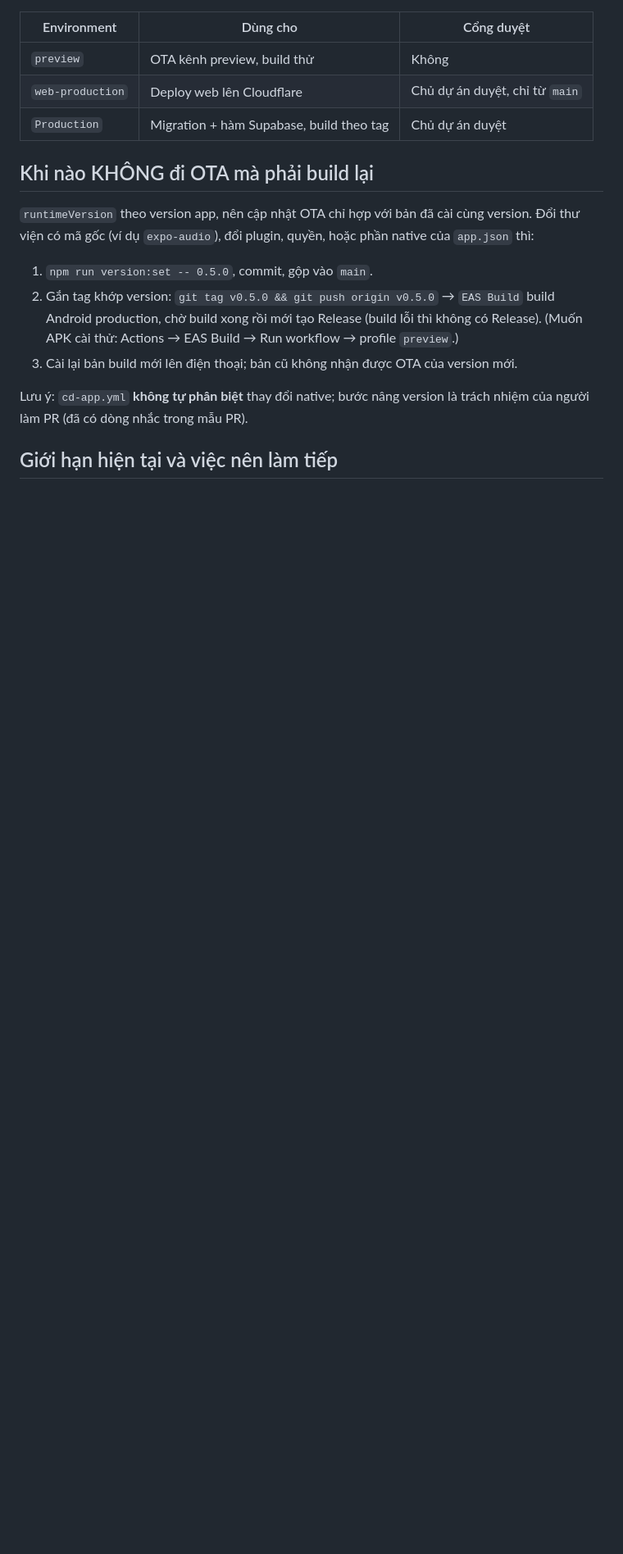
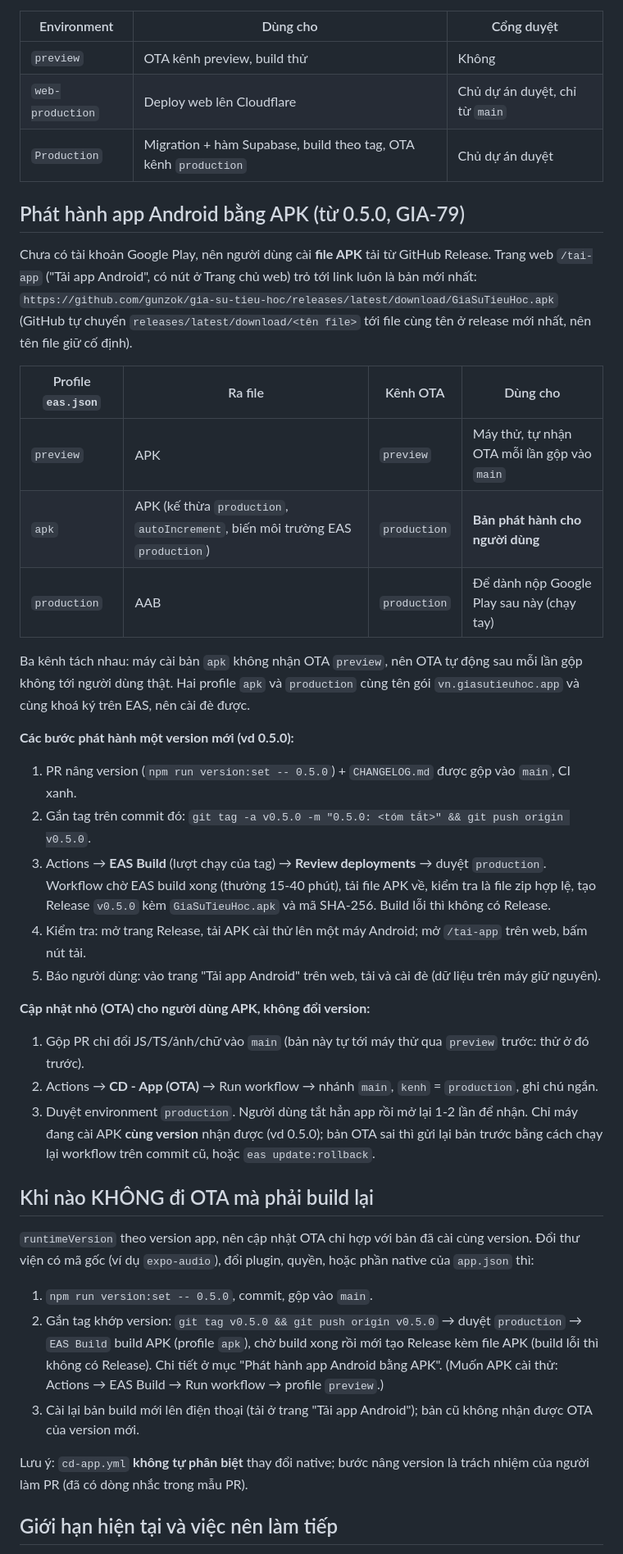
Before and after one commit to gunzok/gia-su-tieu-hoc, a Markdown page: docs/ci-cd.md, the part around one of its changes. Shown at 82% size. GitHub-like rendering; blank space fills up the shorter version.

Commit message:
docs(GIA-79): quy trình phát hành APK và OTA kênh production trong ci-cd.md
Co-Authored-By: Claude Opus 5.5 <noreply@anthropic.com>

```diff
--- a/docs/ci-cd.md
+++ b/docs/ci-cd.md
@@ -67,7 +68,41 @@ Chi tiết quyết định: [ADR-005](adr/ADR-005-nhanh-main-squash.md). Trạng
 |---|---|---|
 | `preview` | OTA kênh preview, build thử | Không |
 | `web-production` | Deploy web lên Cloudflare | Chủ dự án duyệt, chỉ từ `main` |
-| `Production` | Migration + hàm Supabase, build theo tag | Chủ dự án duyệt |
+| `Production` | Migration + hàm Supabase, build theo tag, OTA kênh `production` | Chủ dự án duyệt |
+
+## Phát hành app Android bằng APK (từ 0.5.0, GIA-79)
+
+Chưa có tài khoản Google Play, nên người dùng cài **file APK** tải từ GitHub Release. Trang web `/tai-app`
+("Tải app Android", có nút ở Trang chủ web) trỏ tới link luôn là bản mới nhất:
+`https://github.com/gunzok/gia-su-tieu-hoc/releases/latest/download/GiaSuTieuHoc.apk`
+(GitHub tự chuyển `releases/latest/download/<tên file>` tới file cùng tên ở release mới nhất, nên tên file giữ cố định).
+
+| Profile `eas.json` | Ra file | Kênh OTA | Dùng cho |
+|---|---|---|---|
+| `preview` | APK | `preview` | Máy thử, tự nhận OTA mỗi lần gộp vào `main` |
+| `apk` | APK (kế thừa `production`, `autoIncrement`, biến môi trường EAS `production`) | `production` | **Bản phát hành cho người dùng** |
+| `production` | AAB | `production` | Để dành nộp Google Play sau này (chạy tay) |
+
+Ba kênh tách nhau: máy cài bản `apk` không nhận OTA `preview`, nên OTA tự động sau mỗi lần gộp không tới người dùng thật.
+Hai profile `apk` và `production` cùng tên gói `vn.giasutieuhoc.app` và cùng khoá ký trên EAS, nên cài đè được.
+
+**Các bước phát hành một version mới (vd 0.5.0):**
+
+1. PR nâng version (`npm run version:set -- 0.5.0`) + `CHANGELOG.md` được gộp vào `main`, CI xanh.
+2. Gắn tag trên commit đó: `git tag -a v0.5.0 -m "0.5.0: <tóm tắt>" && git push origin v0.5.0`.
+3. Actions → **EAS Build** (lượt chạy của tag) → **Review deployments** → duyệt `production`. Workflow chờ EAS build xong
+   (thường 15-40 phút), tải file APK về, kiểm tra là file zip hợp lệ, tạo Release `v0.5.0` kèm `GiaSuTieuHoc.apk`
+   và mã SHA-256. Build lỗi thì không có Release.
+4. Kiểm tra: mở trang Release, tải APK cài thử lên một máy Android; mở `/tai-app` trên web, bấm nút tải.
+5. Báo người dùng: vào trang "Tải app Android" trên web, tải và cài đè (dữ liệu trên máy giữ nguyên).
+
+**Cập nhật nhỏ (OTA) cho người dùng APK, không đổi version:**
+
+1. Gộp PR chỉ đổi JS/TS/ảnh/chữ vào `main` (bản này tự tới máy thử qua `preview` trước: thử ở đó trước).
+2. Actions → **CD - App (OTA)** → Run workflow → nhánh `main`, `kenh` = `production`, ghi chú ngắn.
+3. Duyệt environment `production`. Người dùng tắt hẳn app rồi mở lại 1-2 lần để nhận.
+   Chỉ máy đang cài APK **cùng version** nhận được (vd 0.5.0); bản OTA sai thì gửi lại bản trước bằng cách chạy lại
+   workflow trên commit cũ, hoặc `eas update:rollback`.
 
 ## Khi nào KHÔNG đi OTA mà phải build lại
 
@@ -75,9 +110,10 @@ Chi tiết quyết định: [ADR-005](adr/ADR-005-nhanh-main-squash.md). Trạng
 (ví dụ `expo-audio`), đổi plugin, quyền, hoặc phần native của `app.json` thì:
 
 1. `npm run version:set -- 0.5.0`, commit, gộp vào `main`.
-2. Gắn tag khớp version: `git tag v0.5.0 && git push origin v0.5.0` → `EAS Build` build Android production, chờ build xong rồi mới tạo Release (build lỗi thì không có Release).
+2. Gắn tag khớp version: `git tag v0.5.0 && git push origin v0.5.0` → duyệt `production` → `EAS Build` build APK (profile `apk`),
+   chờ build xong rồi mới tạo Release kèm file APK (build lỗi thì không có Release). Chi tiết ở mục "Phát hành app Android bằng APK".
    (Muốn APK cài thử: Actions → EAS Build → Run workflow → profile `preview`.)
-3. Cài lại bản build mới lên điện thoại; bản cũ không nhận được OTA của version mới.
+3. Cài lại bản build mới lên điện thoại (tải ở trang "Tải app Android"); bản cũ không nhận được OTA của version mới.
 
 Lưu ý: `cd-app.yml` **không tự phân biệt** thay đổi native; bước nâng version là trách nhiệm của người làm PR
 (đã có dòng nhắc trong mẫu PR).
```
Also changed, not shown: other parts of docs/ci-cd.md (+6 -4 lines).
